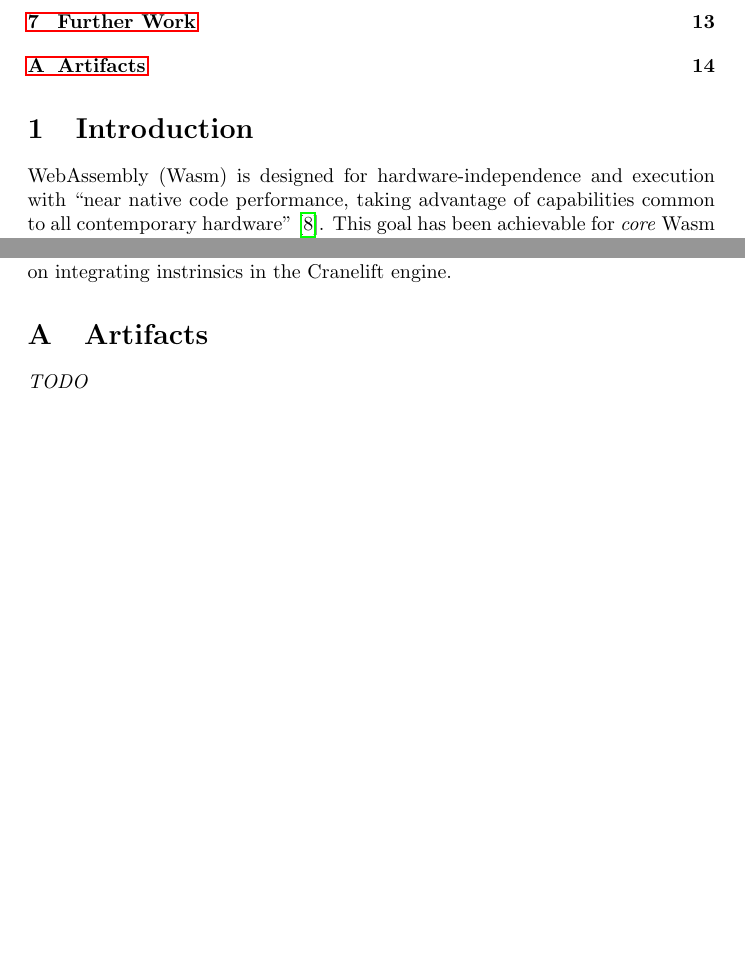
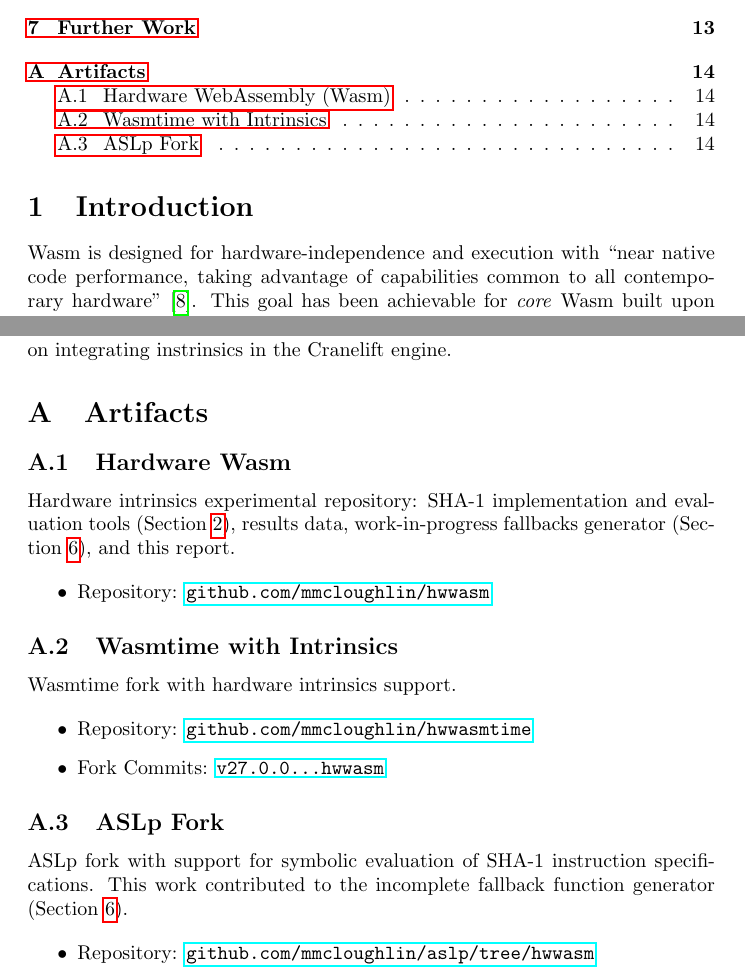
Before and after one commit to mmcloughlin/hwwasm, a LaTeX document (report/report.tex, which reads report/artifacts.tex): two parts of pages 1 and 14 of 15, joined at a grey line, cut so that both start at the same text, the shorter picture padded with empty space. Compiled offline with pdfLaTeX; a LaTeX package or settings file that is missing is left out.

Commit message:
report: artifacts

```diff
--- a/report/artifacts.tex
+++ b/report/artifacts.tex
@@ -1,2 +1,32 @@
 \section{Artifacts}
-\emph{TODO}
+
+\subsection{Hardware \wasm}
+
+Hardware intrinsics experimental repository:
+SHA-1 implementation and evaluation tools (\secref{setup}),
+results data,
+work-in-progress fallbacks generator (\secref{wip}),
+and this report.
+
+\begin{itemize}
+    \item Repository: \github{mmcloughlin/hwwasm}
+\end{itemize}
+
+\subsection{Wasmtime with Intrinsics}
+
+Wasmtime fork with hardware intrinsics support.
+
+\begin{itemize}
+    \item Repository: \github{mmcloughlin/hwwasmtime}
+    \item Fork Commits: \href{https://github.com/mmcloughlin/hwwasmtime/compare/v27.0.0...hwwasm}{\code{v27.0.0...hwwasm}}
+\end{itemize}
+
+\subsection{ASLp Fork}
+
+ASLp fork with support for symbolic evaluation of SHA-1 instruction
+specifications. This work contributed to the incomplete fallback function
+generator (\secref{wip}).
+
+\begin{itemize}
+    \item Repository: \github{mmcloughlin/aslp/tree/hwwasm}
+\end{itemize}
--- a/report/report.tex
+++ b/report/report.tex
@@ -14,6 +14,8 @@
 
 \DeclareFieldFormat*{citetitle}{#1}
 \newcommand{\secref}[1]{Section~\ref{sec:#1}}
+\newcommand{\httpsurl}[1]{\href{https://#1}{\nolinkurl{#1}}}
+\newcommand{\github}[1]{\httpsurl{github.com/#1}}
 
 \usepackage{minted}
 \setminted{fontsize=\small,autogobble,breaklines,xleftmargin=20pt}
```
Also changed, not shown: report/report.tex (3 more changed lines).
